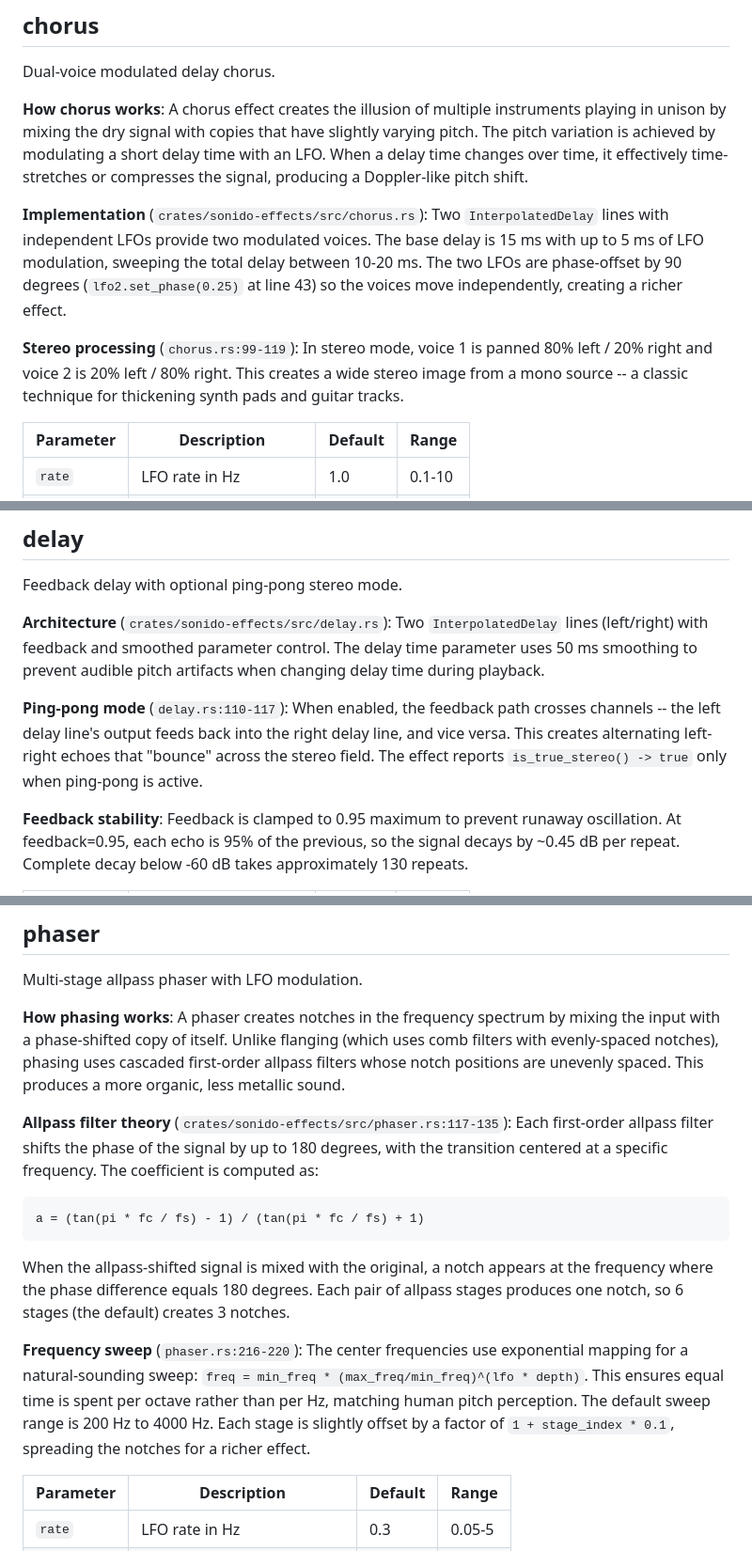
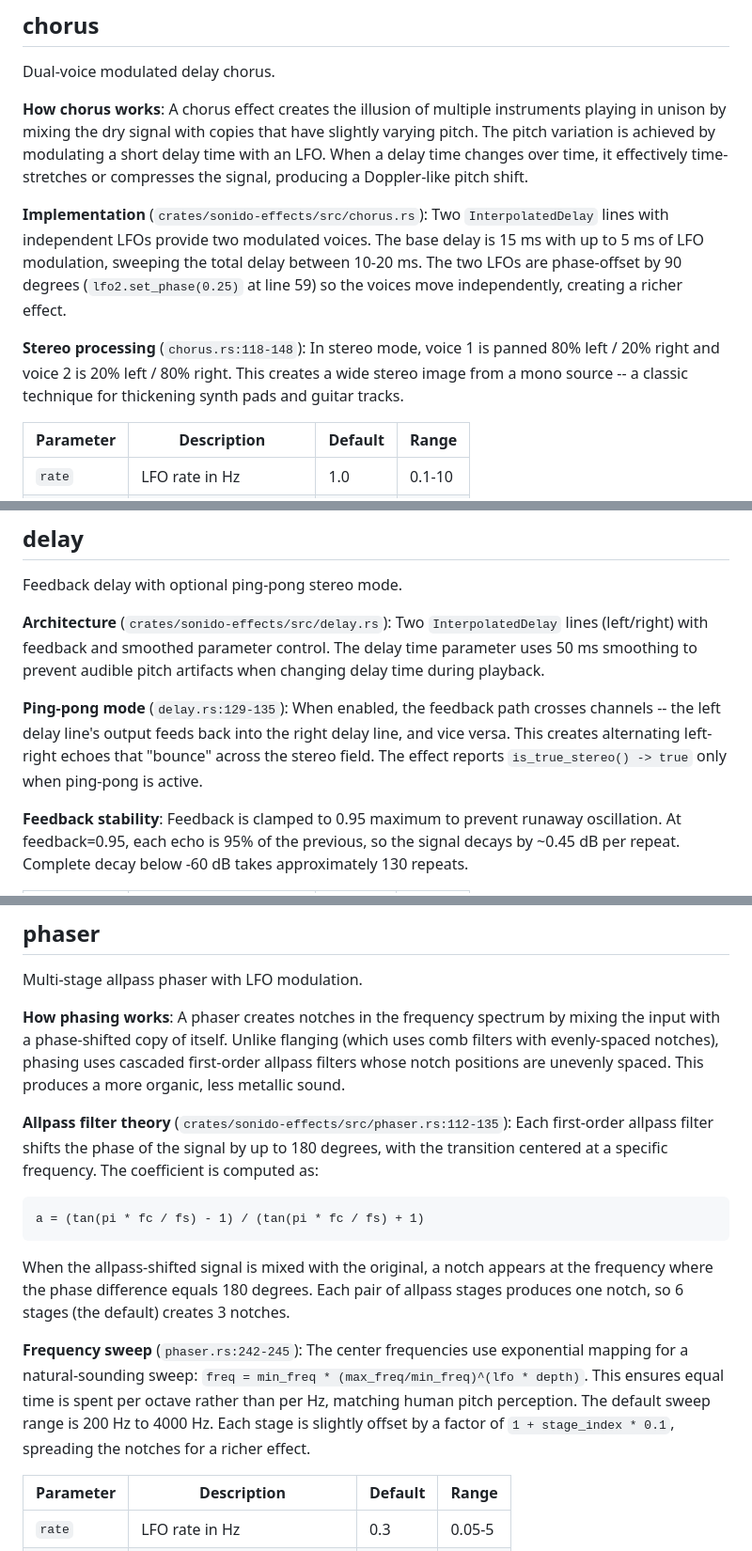
Before and after one commit to ampactor/sonido, a Markdown page: docs/EFFECTS_REFERENCE.md, 3 parts joined by grey strips. Shown at 94% size. Drawn GitHub-style.

````diff
--- a/docs/EFFECTS_REFERENCE.md
+++ b/docs/EFFECTS_REFERENCE.md
@@ -109,9 +109,9 @@ Dual-voice modulated delay chorus.
 
 **How chorus works**: A chorus effect creates the illusion of multiple instruments playing in unison by mixing the dry signal with copies that have slightly varying pitch. The pitch variation is achieved by modulating a short delay time with an LFO. When a delay time changes over time, it effectively time-stretches or compresses the signal, producing a Doppler-like pitch shift.
 
-**Implementation** (`crates/sonido-effects/src/chorus.rs`): Two `InterpolatedDelay` lines with independent LFOs provide two modulated voices. The base delay is 15 ms with up to 5 ms of LFO modulation, sweeping the total delay between 10-20 ms. The two LFOs are phase-offset by 90 degrees (`lfo2.set_phase(0.25)` at line 43) so the voices move independently, creating a richer effect.
+**Implementation** (`crates/sonido-effects/src/chorus.rs`): Two `InterpolatedDelay` lines with independent LFOs provide two modulated voices. The base delay is 15 ms with up to 5 ms of LFO modulation, sweeping the total delay between 10-20 ms. The two LFOs are phase-offset by 90 degrees (`lfo2.set_phase(0.25)` at line 59) so the voices move independently, creating a richer effect.
 
-**Stereo processing** (`chorus.rs:99-119`): In stereo mode, voice 1 is panned 80% left / 20% right and voice 2 is 20% left / 80% right. This creates a wide stereo image from a mono source -- a classic technique for thickening synth pads and guitar tracks.
+**Stereo processing** (`chorus.rs:118-148`): In stereo mode, voice 1 is panned 80% left / 20% right and voice 2 is 20% left / 80% right. This creates a wide stereo image from a mono source -- a classic technique for thickening synth pads and guitar tracks.
 
 | Parameter | Description | Default | Range |
 |-----------|-------------|---------|-------|
@@ -140,7 +140,7 @@ Feedback delay with optional ping-pong stereo mode.
 
 **Architecture** (`crates/sonido-effects/src/delay.rs`): Two `InterpolatedDelay` lines (left/right) with feedback and smoothed parameter control. The delay time parameter uses 50 ms smoothing to prevent audible pitch artifacts when changing delay time during playback.
 
-**Ping-pong mode** (`delay.rs:110-117`): When enabled, the feedback path crosses channels -- the left delay line's output feeds back into the right delay line, and vice versa. This creates alternating left-right echoes that "bounce" across the stereo field. The effect reports `is_true_stereo() -> true` only when ping-pong is active.
+**Ping-pong mode** (`delay.rs:129-135`): When enabled, the feedback path crosses channels -- the left delay line's output feeds back into the right delay line, and vice versa. This creates alternating left-right echoes that "bounce" across the stereo field. The effect reports `is_true_stereo() -> true` only when ping-pong is active.
 
 **Feedback stability**: Feedback is clamped to 0.95 maximum to prevent runaway oscillation. At feedback=0.95, each echo is 95% of the previous, so the signal decays by ~0.45 dB per repeat. Complete decay below -60 dB takes approximately 130 repeats.
 
@@ -437,13 +437,13 @@ Multi-stage allpass phaser with LFO modulation.
 
 **How phasing works**: A phaser creates notches in the frequency spectrum by mixing the input with a phase-shifted copy of itself. Unlike flanging (which uses comb filters with evenly-spaced notches), phasing uses cascaded first-order allpass filters whose notch positions are unevenly spaced. This produces a more organic, less metallic sound.
 
-**Allpass filter theory** (`crates/sonido-effects/src/phaser.rs:117-135`): Each first-order allpass filter shifts the phase of the signal by up to 180 degrees, with the transition centered at a specific frequency. The coefficient is computed as:
+**Allpass filter theory** (`crates/sonido-effects/src/phaser.rs:112-135`): Each first-order allpass filter shifts the phase of the signal by up to 180 degrees, with the transition centered at a specific frequency. The coefficient is computed as:
 ```
 a = (tan(pi * fc / fs) - 1) / (tan(pi * fc / fs) + 1)
 ```
 When the allpass-shifted signal is mixed with the original, a notch appears at the frequency where the phase difference equals 180 degrees. Each pair of allpass stages produces one notch, so 6 stages (the default) creates 3 notches.
 
-**Frequency sweep** (`phaser.rs:216-220`): The center frequencies use exponential mapping for a natural-sounding sweep: `freq = min_freq * (max_freq/min_freq)^(lfo * depth)`. This ensures equal time is spent per octave rather than per Hz, matching human pitch perception. The default sweep range is 200 Hz to 4000 Hz. Each stage is slightly offset by a factor of `1 + stage_index * 0.1`, spreading the notches for a richer effect.
+**Frequency sweep** (`phaser.rs:242-245`): The center frequencies use exponential mapping for a natural-sounding sweep: `freq = min_freq * (max_freq/min_freq)^(lfo * depth)`. This ensures equal time is spent per octave rather than per Hz, matching human pitch perception. The default sweep range is 200 Hz to 4000 Hz. Each stage is slightly offset by a factor of `1 + stage_index * 0.1`, spreading the notches for a richer effect.
 
 | Parameter | Description | Default | Range |
 |-----------|-------------|---------|-------|
````
Also changed, not shown: other parts of docs/EFFECTS_REFERENCE.md (+9 -9 lines), docs/CHANGELOG.md (+25 -0 lines).
